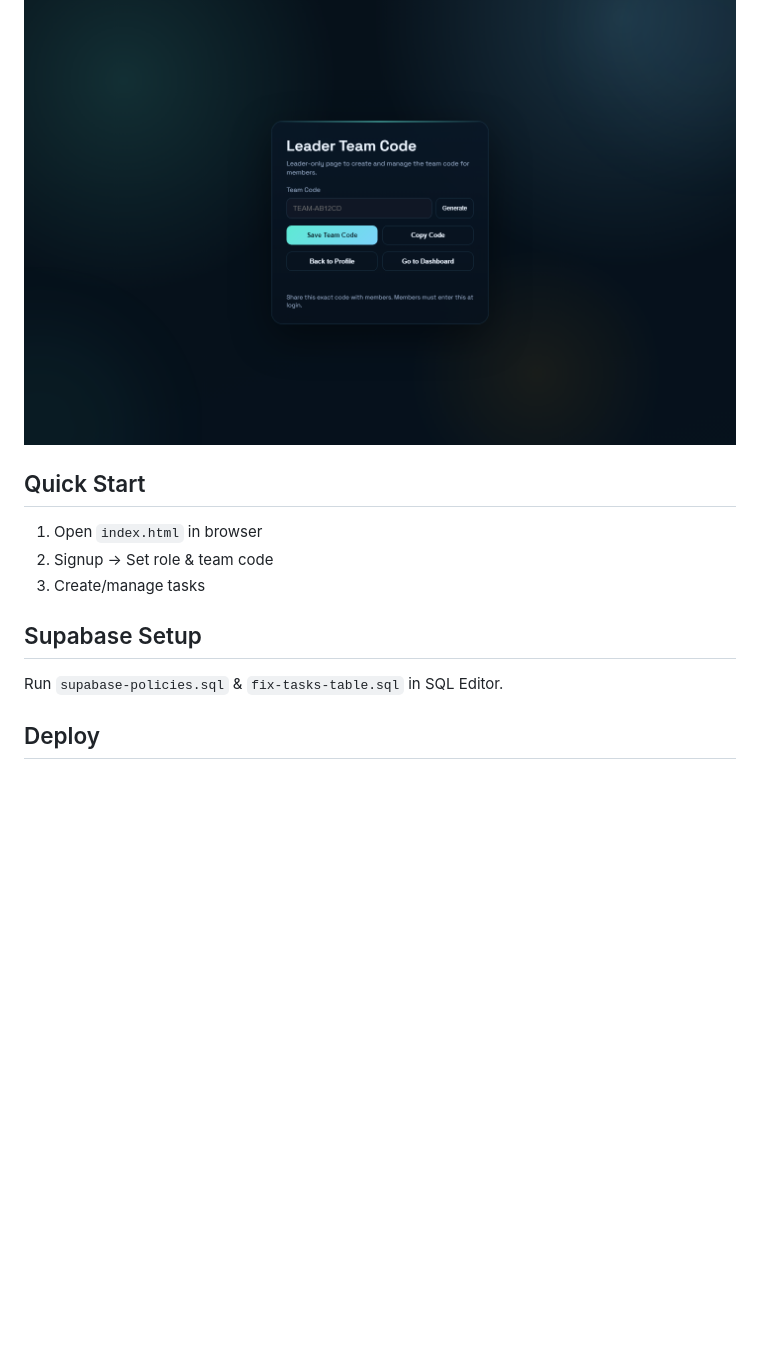
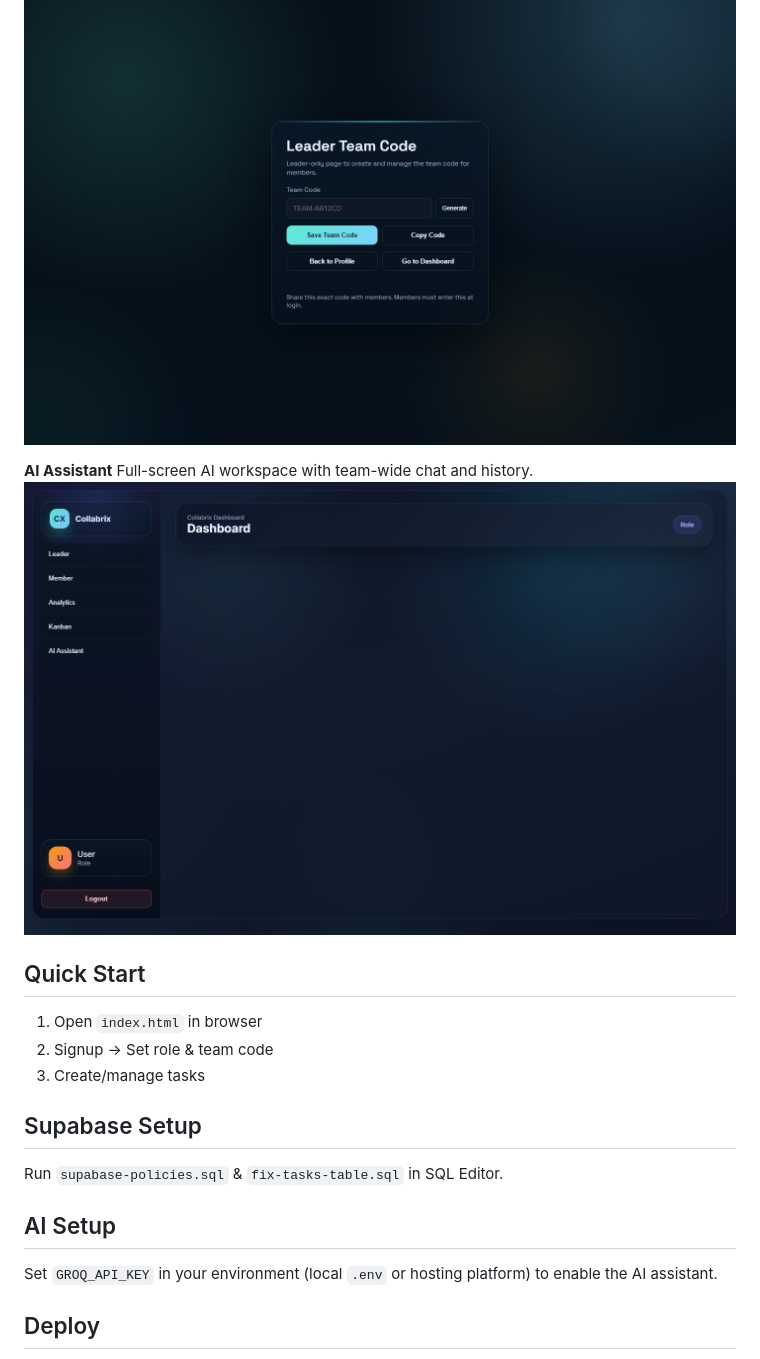
Before and after one commit to joicyroslin-svg/collabrix, a Markdown page: README.md, the part around the change. GitHub-like rendering; pictures changed too: screenshots/08-ai-assistant.png (added); blank space fills up the shorter version.

Commit message:
Add AI assistant screenshot and setup note

```diff
--- a/README.md
+++ b/README.md
@@ -40,6 +40,10 @@ Role and membership management for teams.
 Join code and team invite management.
 ![Team Code](screenshots/07-team-code.png)
 
+**AI Assistant**
+Full-screen AI workspace with team-wide chat and history.
+![AI Assistant](screenshots/08-ai-assistant.png)
+
 ## Quick Start
 1. Open `index.html` in browser
 2. Signup → Set role & team code
@@ -48,6 +52,9 @@ Join code and team invite management.
 ## Supabase Setup
 Run `supabase-policies.sql` & `fix-tasks-table.sql` in SQL Editor.
 
+## AI Setup
+Set `GROQ_API_KEY` in your environment (local `.env` or hosting platform) to enable the AI assistant.
+
 ## Deploy
 - Frontend: Static hosting (Netlify/Vercel)
 - Backend: Node.js API (`backend/server.js`)
```
